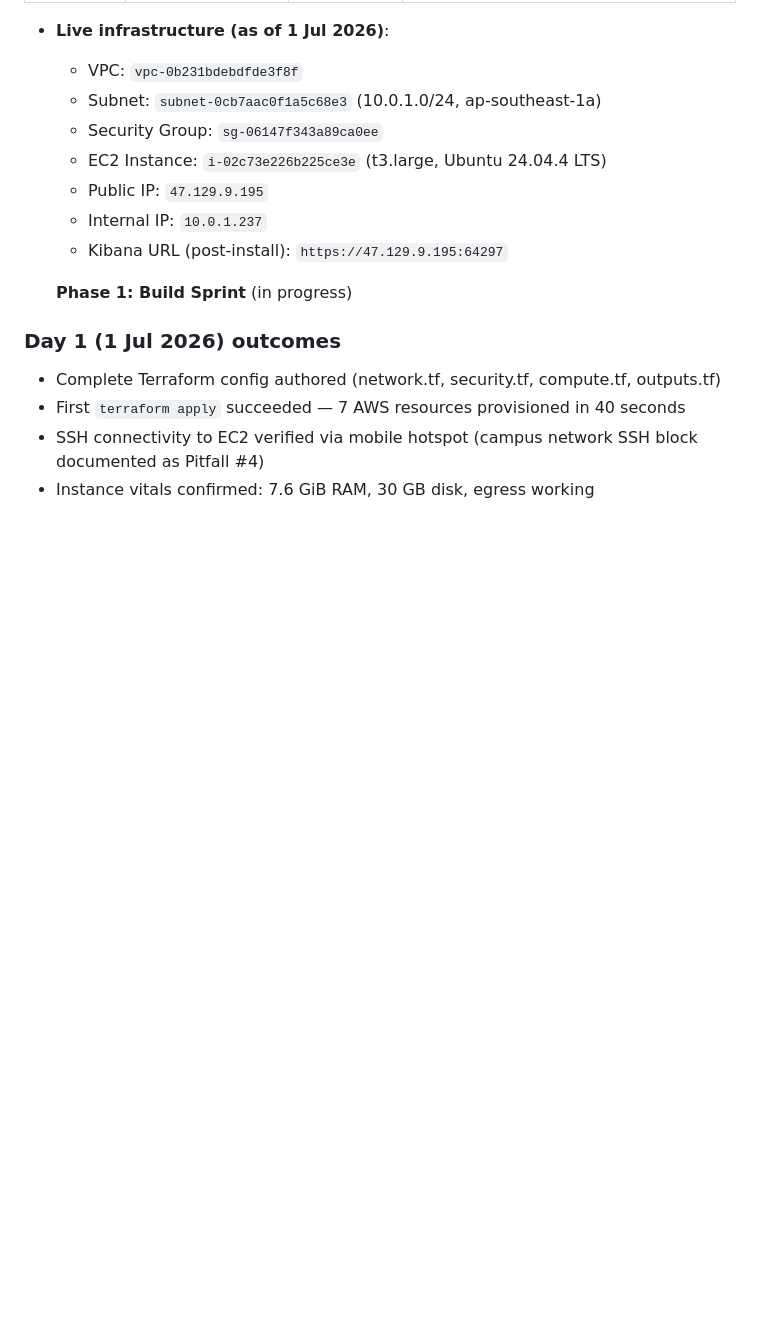
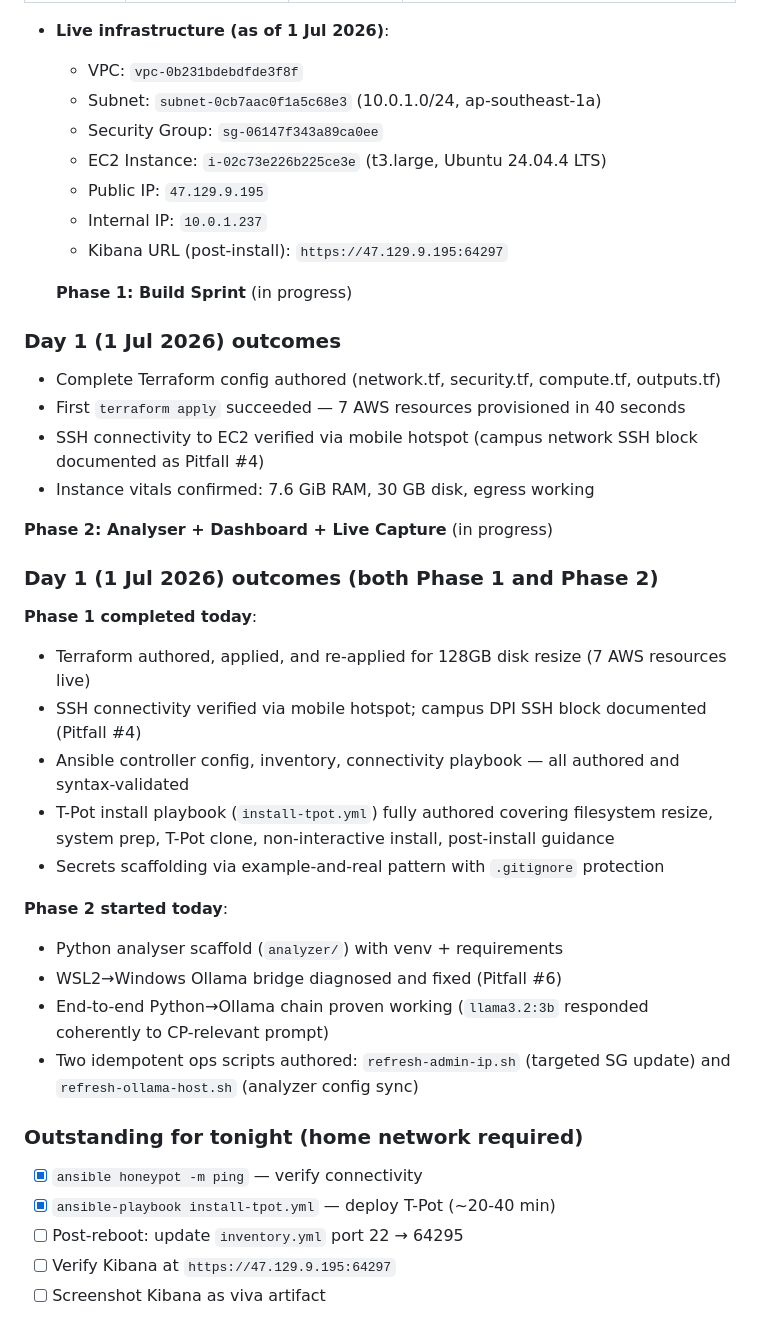
Before and after one commit to oscarkam/argus-honeypot, a Markdown page: docs/MSD.md, the part around the change. Rendered like a GitHub page; blank space fills up the shorter version.

```diff
--- a/docs/MSD.md
+++ b/docs/MSD.md
@@ -86,3 +86,27 @@
 - First `terraform apply` succeeded — 7 AWS resources provisioned in 40 seconds
 - SSH connectivity to EC2 verified via mobile hotspot (campus network SSH block documented as Pitfall #4)
 - Instance vitals confirmed: 7.6 GiB RAM, 30 GB disk, egress working
+
+**Phase 2: Analyser + Dashboard + Live Capture** (in progress)
+
+### Day 1 (1 Jul 2026) outcomes (both Phase 1 and Phase 2)
+
+**Phase 1 completed today**:
+- Terraform authored, applied, and re-applied for 128GB disk resize (7 AWS resources live)
+- SSH connectivity verified via mobile hotspot; campus DPI SSH block documented (Pitfall #4)
+- Ansible controller config, inventory, connectivity playbook — all authored and syntax-validated
+- T-Pot install playbook (`install-tpot.yml`) fully authored covering filesystem resize, system prep, T-Pot clone, non-interactive install, post-install guidance
+- Secrets scaffolding via example-and-real pattern with `.gitignore` protection
+
+**Phase 2 started today**:
+- Python analyser scaffold (`analyzer/`) with venv + requirements
+- WSL2→Windows Ollama bridge diagnosed and fixed (Pitfall #6)
+- End-to-end Python→Ollama chain proven working (`llama3.2:3b` responded coherently to CP-relevant prompt)
+- Two idempotent ops scripts authored: `refresh-admin-ip.sh` (targeted SG update) and `refresh-ollama-host.sh` (analyzer config sync)
+
+### Outstanding for tonight (home network required)
+- [x] `ansible honeypot -m ping` — verify connectivity
+- [x] `ansible-playbook install-tpot.yml` — deploy T-Pot (~20-40 min)
+- [ ] Post-reboot: update `inventory.yml` port 22 → 64295
+- [ ] Verify Kibana at `https://47.129.9.195:64297`
+- [ ] Screenshot Kibana as viva artifact
```
Also changed, not shown: docs/PITFALLS.md (+15 -0 lines).
